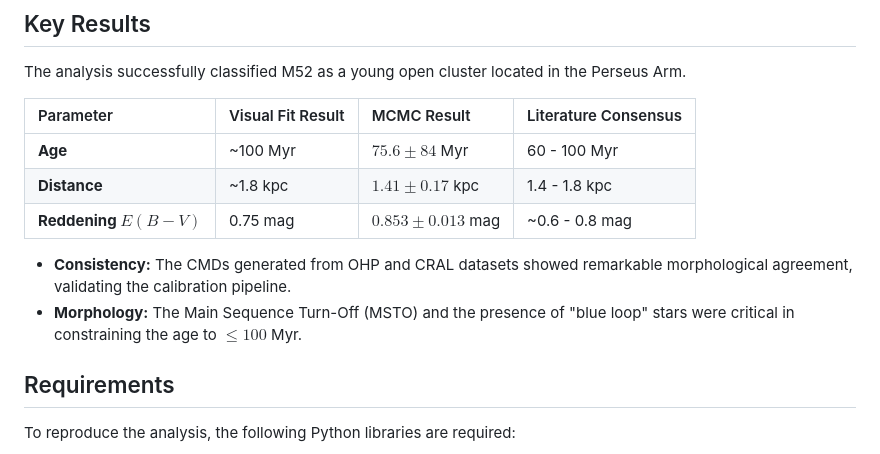
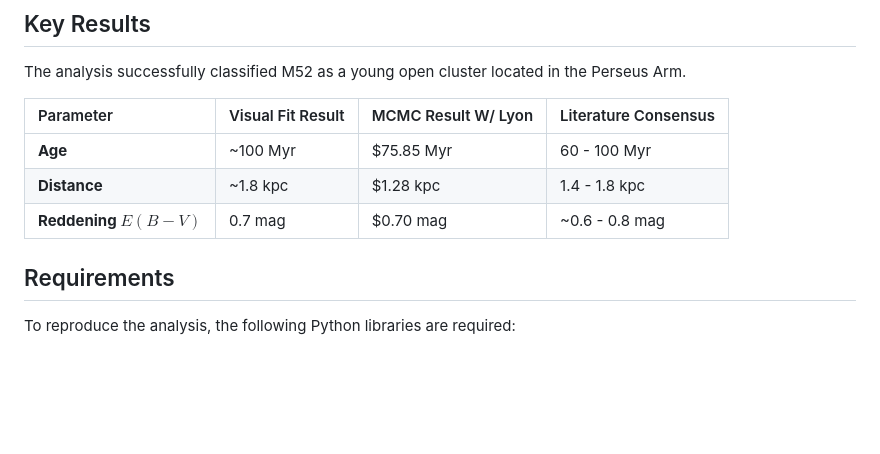
Before and after one commit to rloustalet/OHP-CLS, a Markdown page: README.md, the part around the change printed below. GitHub-like rendering; blank space fills up the shorter version.

Commit message:
Correct README

```diff
--- a/README.md
+++ b/README.md
@@ -37,14 +37,11 @@ The analysis was performed using a custom Python pipeline utilizing `astropy`, `
 ## Key Results
 The analysis successfully classified M52 as a young open cluster located in the Perseus Arm.
 
-| Parameter | Visual Fit Result | MCMC Result | Literature Consensus |
+| Parameter | Visual Fit Result | MCMC Result W/ Lyon | Literature Consensus |
 | :--- | :--- | :--- | :--- |
-| **Age** | ~100 Myr | $75.6 \pm 84$ Myr | 60 - 100 Myr |
-| **Distance** | ~1.8 kpc | $1.41 \pm 0.17$ kpc | 1.4 - 1.8 kpc |
-| **Reddening $E(B-V)$** | 0.75 mag | $0.853 \pm 0.013$ mag | ~0.6 - 0.8 mag |
-
-* **Consistency:** The CMDs generated from OHP and CRAL datasets showed remarkable morphological agreement, validating the calibration pipeline.
-* **Morphology:** The Main Sequence Turn-Off (MSTO) and the presence of "blue loop" stars were critical in constraining the age to $\le 100$ Myr.
+| **Age** | ~100 Myr | $75.85 Myr | 60 - 100 Myr |
+| **Distance** | ~1.8 kpc | $1.28 kpc | 1.4 - 1.8 kpc |
+| **Reddening $E(B-V)$** | 0.7 mag | $0.70 mag | ~0.6 - 0.8 mag |
 
 ## Requirements
 To reproduce the analysis, the following Python libraries are required:
```
Also changed, not shown: other parts of README.md (+1 -1 lines).
